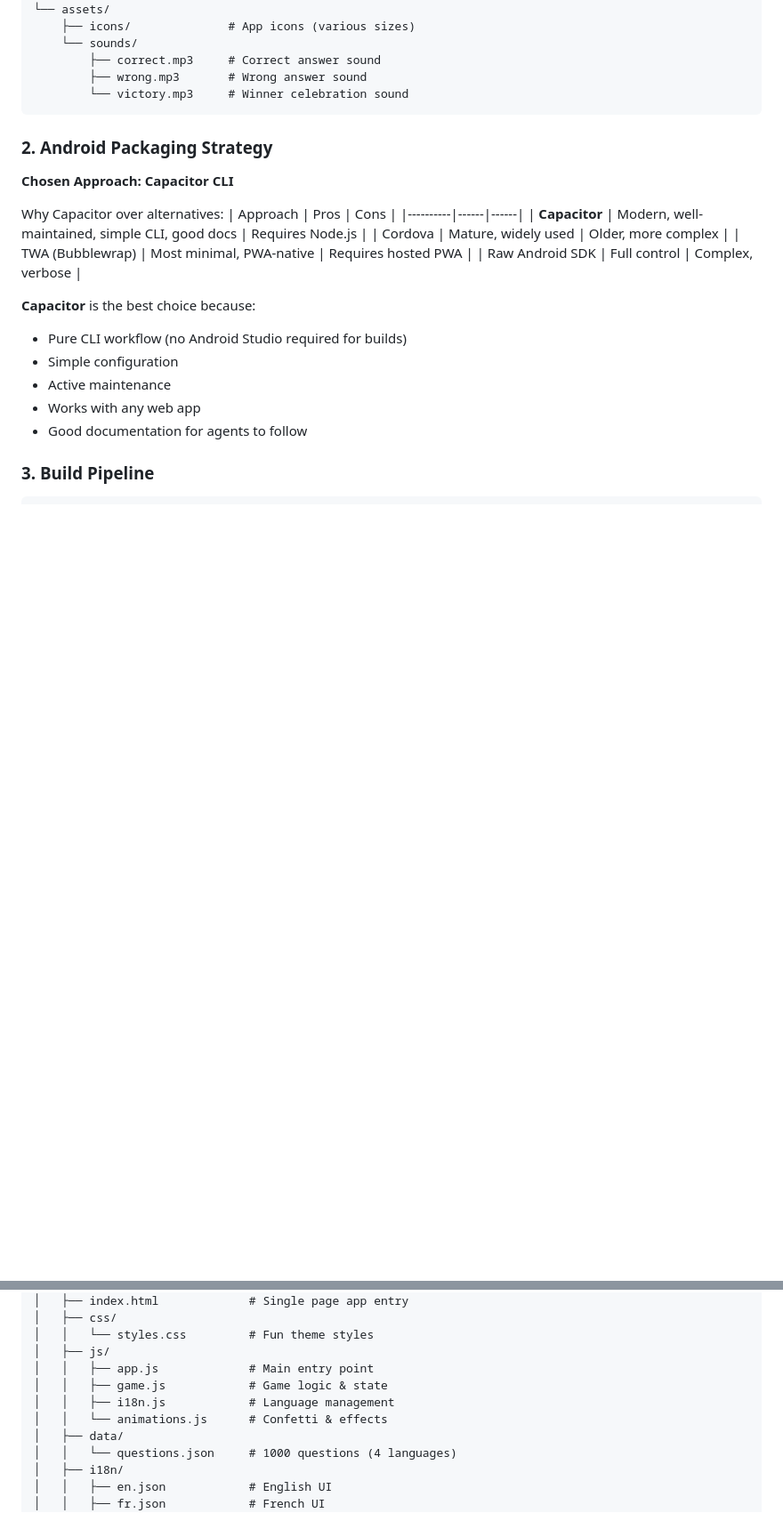
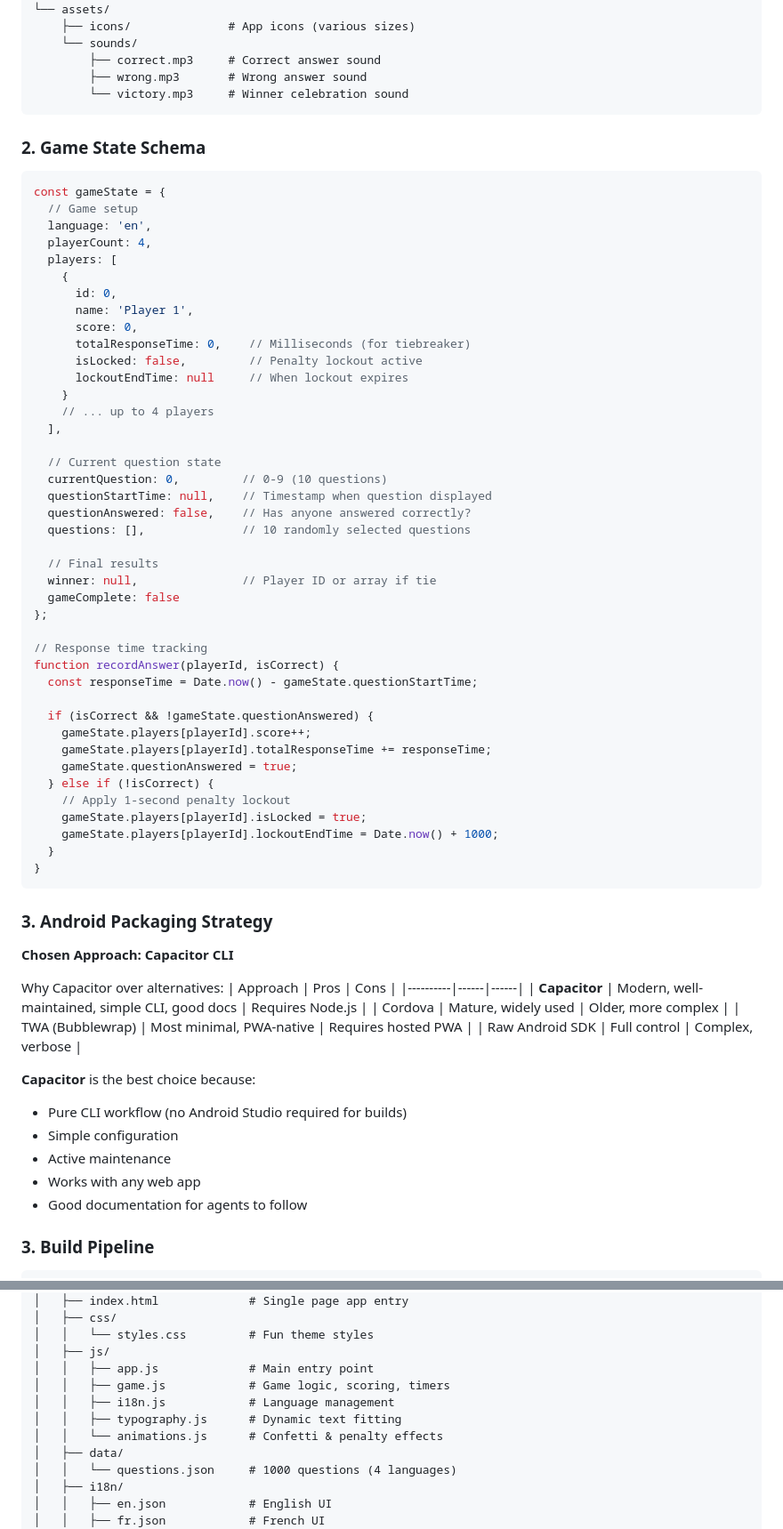
Before and after one commit to guilhem-/plandroid, a Markdown page: PLAN.md, 2 parts joined by grey strips. Shown at 89% size. Rendered like a GitHub page; blank space fills up the shorter version.

````diff
--- a/PLAN.md
+++ b/PLAN.md
@@ -104,7 +202,53 @@ Player 4│                     │Player 2
         └── victory.mp3     # Winner celebration sound
 ```
 
-### 2. Android Packaging Strategy
+### 2. Game State Schema
+
+```javascript
+const gameState = {
+  // Game setup
+  language: 'en',
+  playerCount: 4,
+  players: [
+    {
+      id: 0,
+      name: 'Player 1',
+      score: 0,
+      totalResponseTime: 0,    // Milliseconds (for tiebreaker)
+      isLocked: false,         // Penalty lockout active
+      lockoutEndTime: null     // When lockout expires
+    }
+    // ... up to 4 players
+  ],
+
+  // Current question state
+  currentQuestion: 0,         // 0-9 (10 questions)
+  questionStartTime: null,    // Timestamp when question displayed
+  questionAnswered: false,    // Has anyone answered correctly?
+  questions: [],              // 10 randomly selected questions
+
+  // Final results
+  winner: null,               // Player ID or array if tie
+  gameComplete: false
+};
+
+// Response time tracking
+function recordAnswer(playerId, isCorrect) {
+  const responseTime = Date.now() - gameState.questionStartTime;
+
+  if (isCorrect && !gameState.questionAnswered) {
+    gameState.players[playerId].score++;
+    gameState.players[playerId].totalResponseTime += responseTime;
+    gameState.questionAnswered = true;
+  } else if (!isCorrect) {
+    // Apply 1-second penalty lockout
+    gameState.players[playerId].isLocked = true;
+    gameState.players[playerId].lockoutEndTime = Date.now() + 1000;
+  }
+}
+```
+
+### 3. Android Packaging Strategy
 
 **Chosen Approach: Capacitor CLI**
 
@@ -250,9 +394,10 @@ export PATH=$PATH:$ANDROID_HOME/build-tools/33.0.0
 │   │   └── styles.css         # Fun theme styles
 │   ├── js/
 │   │   ├── app.js             # Main entry point
-│   │   ├── game.js            # Game logic & state
+│   │   ├── game.js            # Game logic, scoring, timers
 │   │   ├── i18n.js            # Language management
-│   │   └── animations.js      # Confetti & effects
+│   │   ├── typography.js      # Dynamic text fitting
+│   │   └── animations.js      # Confetti & penalty effects
 │   ├── data/
 │   │   └── questions.json     # 1000 questions (4 languages)
 │   ├── i18n/
````
Also changed, not shown: other parts of PLAN.md (+105 -3 lines).
